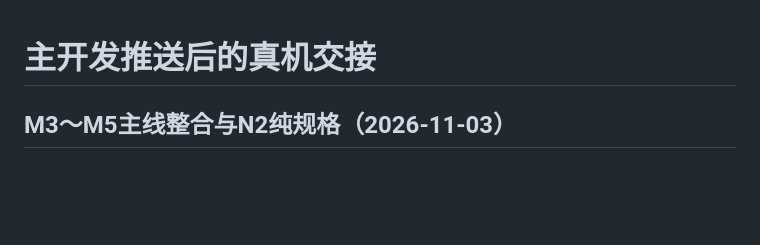
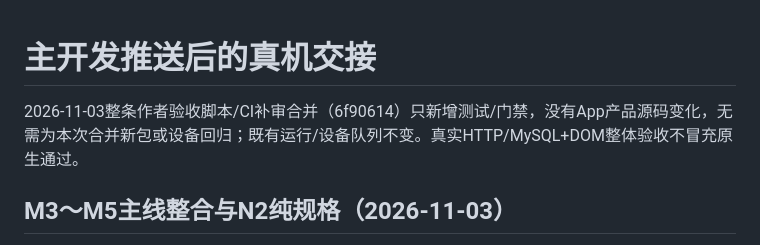
Before and after one commit to Xstly1014/Tako, a Markdown page: docs/handoff/device-requests.md, the part around the change. GitHub-like rendering; blank space fills up the shorter version.

```diff
--- a/docs/handoff/device-requests.md
+++ b/docs/handoff/device-requests.md
@@ -1,4 +1,6 @@
 # 主开发推送后的真机交接
+
+2026-11-03整条作者验收脚本/CI补审合并（6f90614）只新增测试/门禁，没有App产品源码变化，无需为本次合并新包或设备回归；既有运行/设备队列不变。真实HTTP/MySQL+DOM整体验收不冒充原生通过。
 
 ## M3～M5主线整合与N2纯规格（2026-11-03）
 
```
Also changed, not shown: docs/handoff/primary-progress.md (+4 -0 lines), docs/reviews/cross-review-primary-240ae2e.md (+8 -0 lines).
